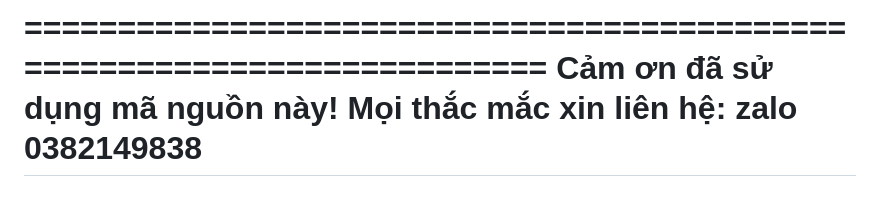
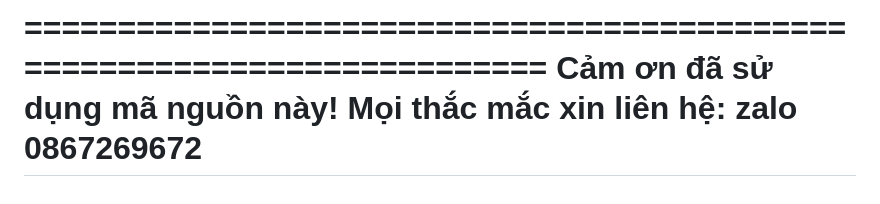
Before and after one commit to derlay/web_MangXaHoi, a Markdown page: doanPHP-main/README.md, the part around the change. Rendered like a GitHub page.

```diff
--- a/doanPHP-main/README.md
+++ b/doanPHP-main/README.md
@@ -74,5 +74,5 @@ Hệ thống đã có sẵn dữ liệu mẫu để kiểm thử:
 
 ========================================================================
 Cảm ơn đã sử dụng mã nguồn này!
-Mọi thắc mắc xin liên hệ: zalo 0382149838
+Mọi thắc mắc xin liên hệ: zalo 0867269672
 ========================================================================
```
